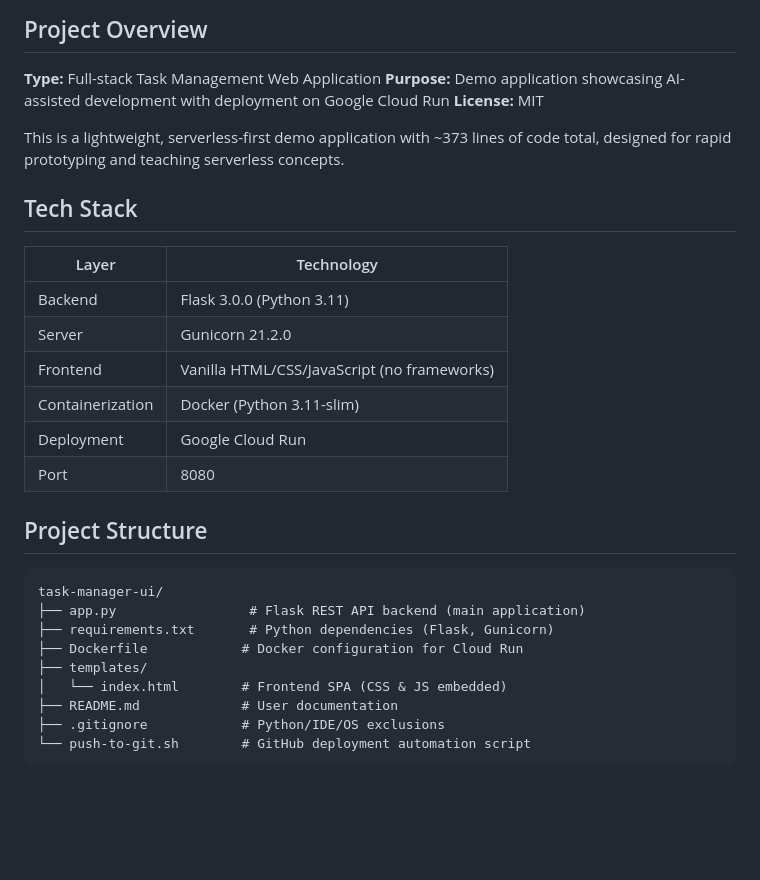
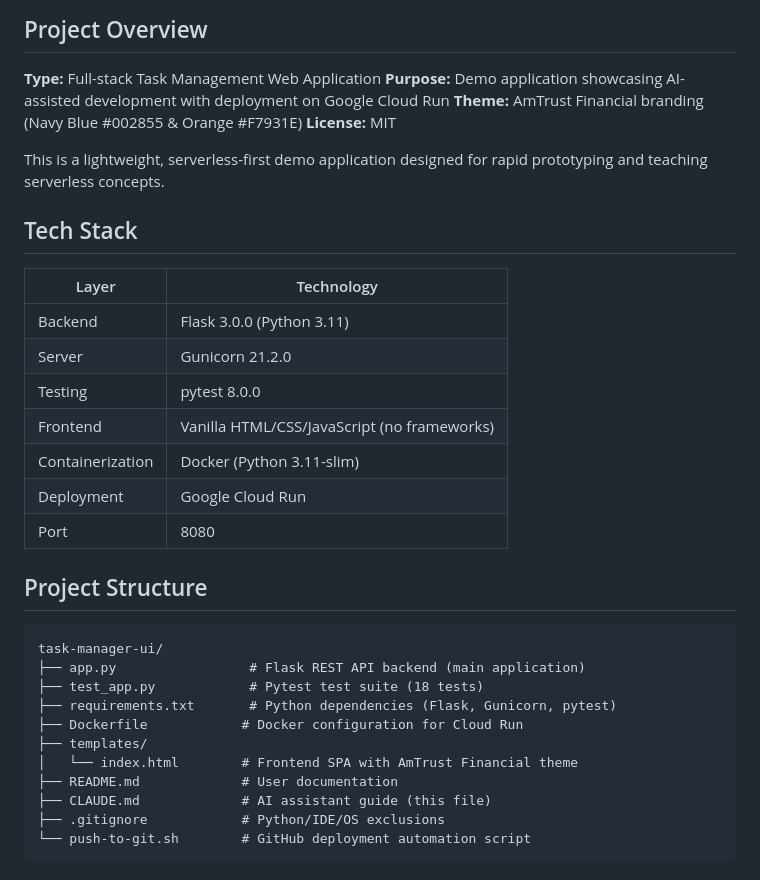
Before and after one commit to Ravikumar-tcs/task-manager-ui, a Markdown page: CLAUDE.md, the part around one of its changes. Rendered like a GitHub page; blank space fills up the shorter version.

````diff
--- a/CLAUDE.md
+++ b/CLAUDE.md
@@ -6,9 +6,10 @@ This document provides essential context for AI assistants working with this cod
 
 **Type:** Full-stack Task Management Web Application
 **Purpose:** Demo application showcasing AI-assisted development with deployment on Google Cloud Run
+**Theme:** AmTrust Financial branding (Navy Blue #002855 & Orange #F7931E)
 **License:** MIT
 
-This is a lightweight, serverless-first demo application with ~373 lines of code total, designed for rapid prototyping and teaching serverless concepts.
+This is a lightweight, serverless-first demo application designed for rapid prototyping and teaching serverless concepts.
 
 ## Tech Stack
 
@@ -16,6 +17,7 @@ This is a lightweight, serverless-first demo application with ~373 lines of code
 |-------|------------|
 | Backend | Flask 3.0.0 (Python 3.11) |
 | Server | Gunicorn 21.2.0 |
+| Testing | pytest 8.0.0 |
 | Frontend | Vanilla HTML/CSS/JavaScript (no frameworks) |
 | Containerization | Docker (Python 3.11-slim) |
 | Deployment | Google Cloud Run |
@@ -26,11 +28,13 @@ This is a lightweight, serverless-first demo application with ~373 lines of code
 ```
 task-manager-ui/
 ├── app.py                 # Flask REST API backend (main application)
-├── requirements.txt       # Python dependencies (Flask, Gunicorn)
+├── test_app.py            # Pytest test suite (18 tests)
+├── requirements.txt       # Python dependencies (Flask, Gunicorn, pytest)
 ├── Dockerfile            # Docker configuration for Cloud Run
 ├── templates/
-│   └── index.html        # Frontend SPA (CSS & JS embedded)
+│   └── index.html        # Frontend SPA with AmTrust Financial theme
 ├── README.md             # User documentation
+├── CLAUDE.md             # AI assistant guide (this file)
 ├── .gitignore            # Python/IDE/OS exclusions
 └── push-to-git.sh        # GitHub deployment automation script
 ```
````
Also changed, not shown: other parts of CLAUDE.md (+39 -3 lines).
